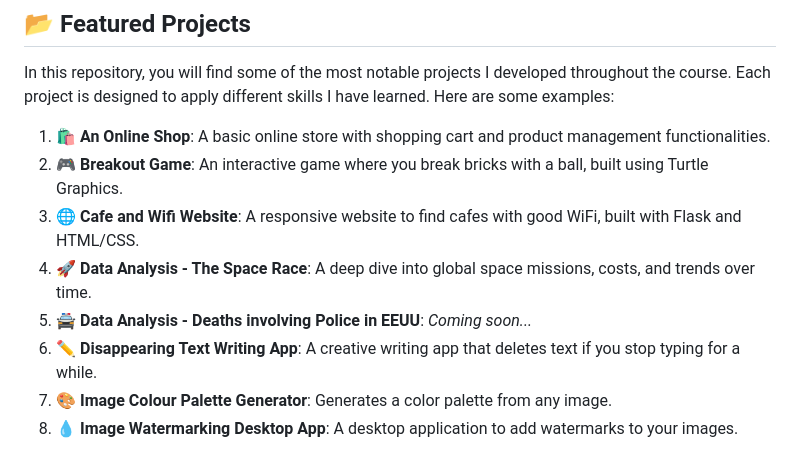
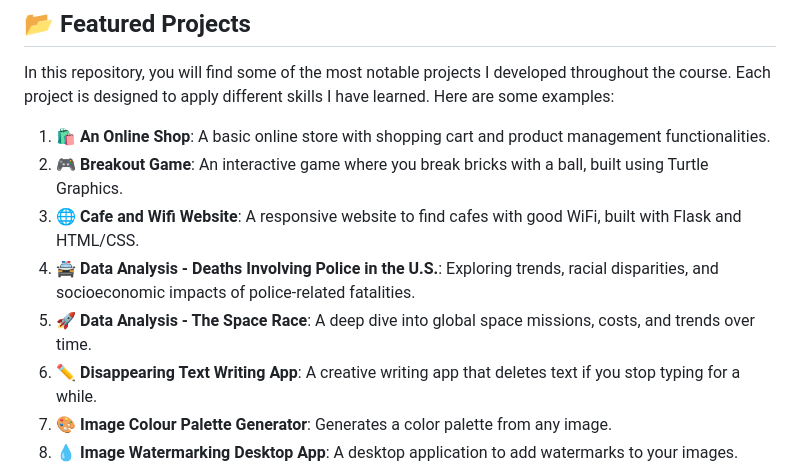
Before and after one commit to jordisorianoreos/100-Days-of-Code, a Markdown page: README.md, the part around the change. Drawn GitHub-style.

```diff
--- a/README.md
+++ b/README.md
@@ -17,8 +17,8 @@ In this repository, you will find some of the most notable projects I developed
 1. **🛍️ An Online Shop**: A basic online store with shopping cart and product management functionalities.
 2. **🎮 Breakout Game**: An interactive game where you break bricks with a ball, built using Turtle Graphics.
 3. **🌐 Cafe and Wifi Website**: A responsive website to find cafes with good WiFi, built with Flask and HTML/CSS.
-4. **🚀 Data Analysis - The Space Race**: A deep dive into global space missions, costs, and trends over time.
-5. **🚔 Data Analysis - Deaths involving Police in EEUU**: *Coming soon...*
+4. **🚔 Data Analysis - Deaths Involving Police in the U.S.**: Exploring trends, racial disparities, and socioeconomic impacts of police-related fatalities.
+5. **🚀 Data Analysis - The Space Race**: A deep dive into global space missions, costs, and trends over time.
 6. **✏️ Disappearing Text Writing App**: A creative writing app that deletes text if you stop typing for a while.
 7. **🎨 Image Colour Palette Generator**: Generates a color palette from any image.
 8. **💧 Image Watermarking Desktop App**: A desktop application to add watermarks to your images.
```
